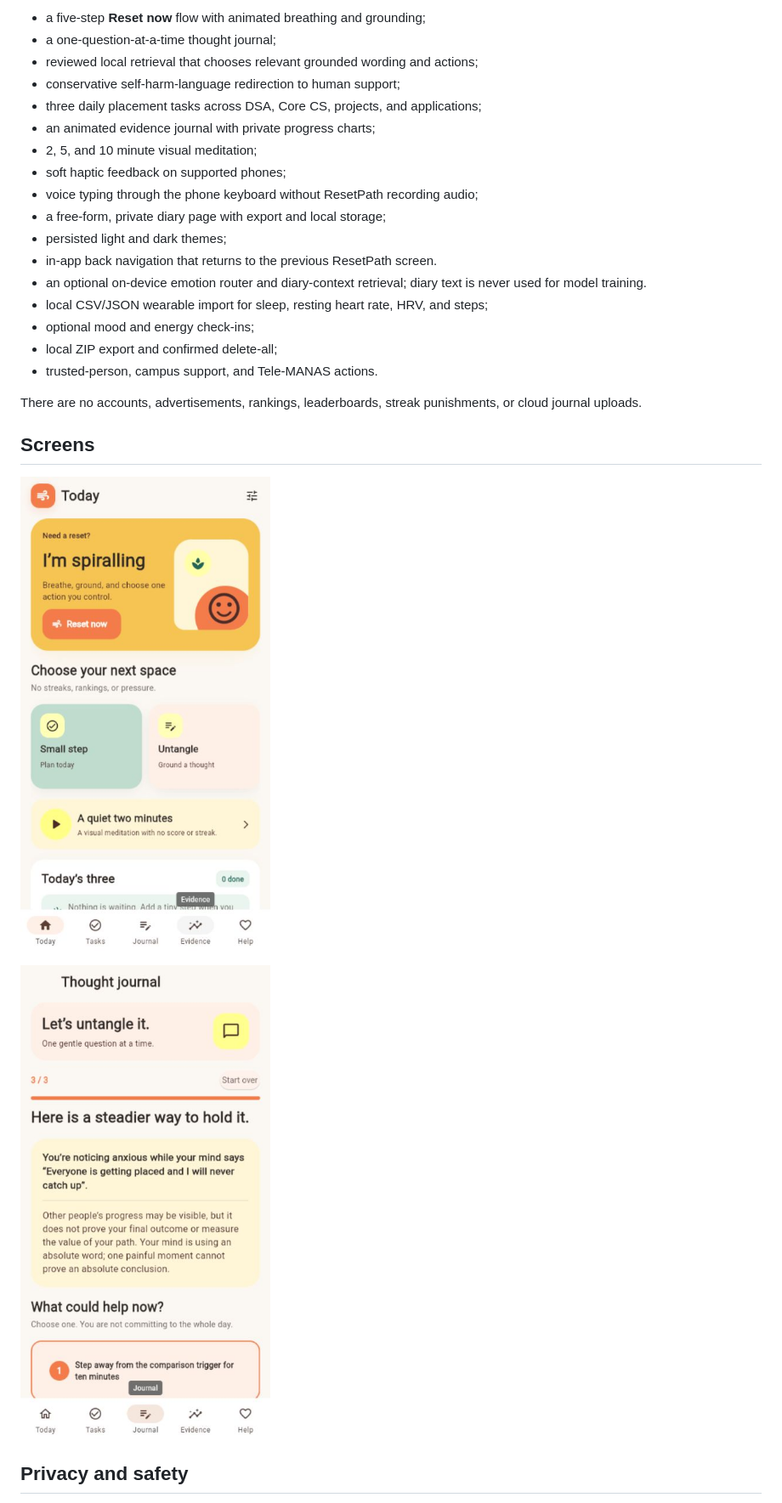
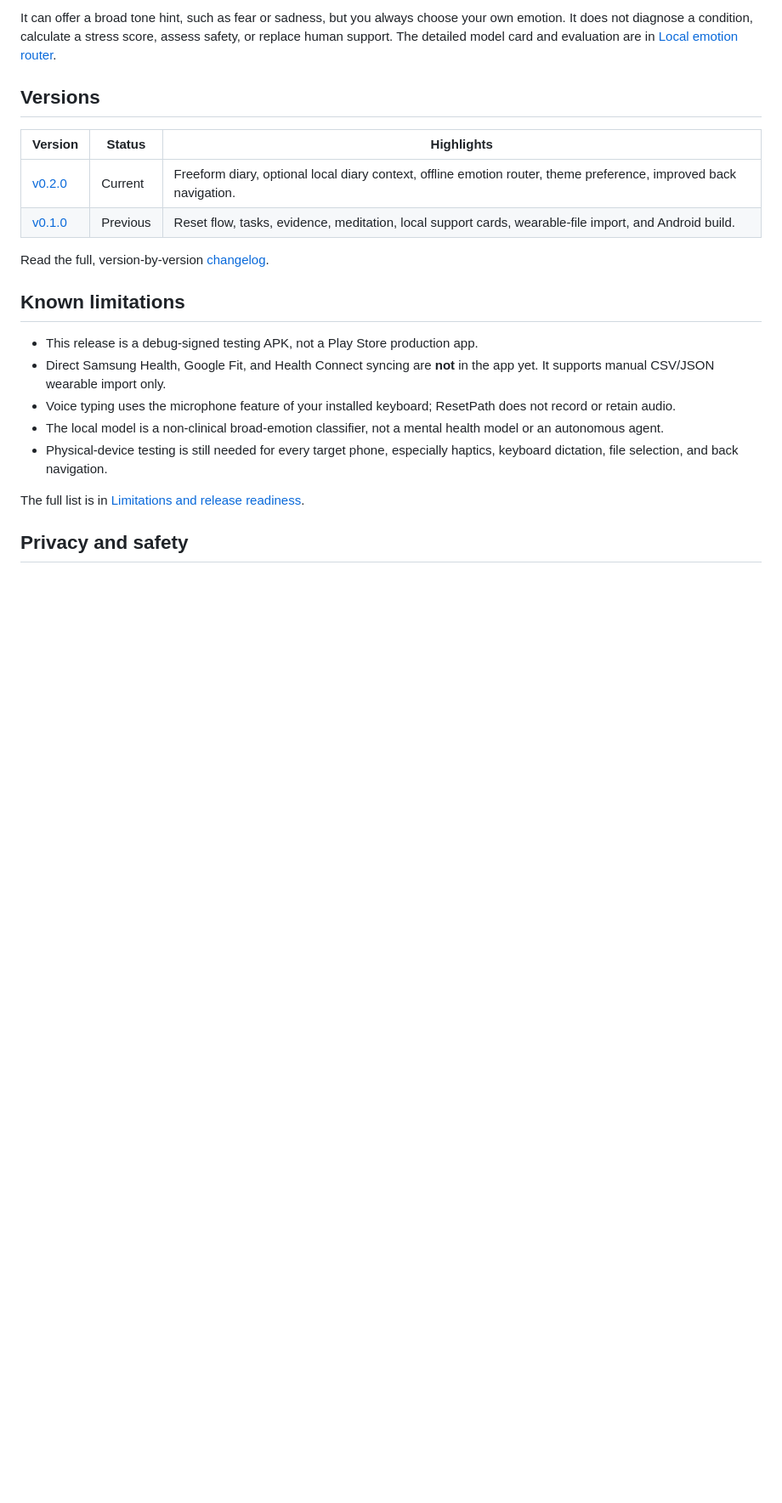
Before and after one commit to Nikhi00718/ResetPath, a Markdown page: README.md, the part around the change printed below. Shown: that part at 85% size. GitHub-like rendering; pictures changed too: docs/resetpath-conversational-journal.png (deleted); blank space fills up the shorter version.

```diff
--- a/README.md
+++ b/README.md
@@ -33,31 +48,31 @@ verified.
 
-- a five-step **Reset now** flow with animated breathing and grounding;
-- a one-question-at-a-time thought journal;
-- reviewed local retrieval that chooses relevant grounded wording and actions;
-- conservative self-harm-language redirection to human support;
-- three daily placement tasks across DSA, Core CS, projects, and applications;
-- an animated evidence journal with private progress charts;
-- 2, 5, and 10 minute visual meditation;
-- soft haptic feedback on supported phones;
-- voice typing through the phone keyboard without ResetPath recording audio;
-- a free-form, private diary page with export and local storage;
-- persisted light and dark themes;
-- in-app back navigation that returns to the previous ResetPath screen.
-- an optional on-device emotion router and diary-context retrieval; diary text
-  is never used for model training.
-- local CSV/JSON wearable import for sleep, resting heart rate, HRV, and steps;
-- optional mood and energy check-ins;
-- local ZIP export and confirmed delete-all;
-- trusted-person, campus support, and Tele-MANAS actions.
+It can offer a broad tone hint, such as fear or sadness, but you always choose
+your own emotion. It does not diagnose a condition, calculate a stress score,
+assess safety, or replace human support. The detailed model card and evaluation
+are in [Local emotion router](docs/10_LOCAL_EMOTION_ROUTER.md).
 
-There are no accounts, advertisements, rankings, leaderboards, streak
-punishments, or cloud journal uploads.
+## Versions
 
-## Screens
+| Version | Status | Highlights |
+| --- | --- | --- |
+| [v0.2.0](https://github.com/Nikhi00718/ResetPath/releases/tag/v0.2.0) | Current | Freeform diary, optional local diary context, offline emotion router, theme preference, improved back navigation. |
+| [v0.1.0](https://github.com/Nikhi00718/ResetPath/releases/tag/v0.1.0) | Previous | Reset flow, tasks, evidence, meditation, local support cards, wearable-file import, and Android build. |
 
-![ResetPath home](docs/resetpath-fluid-home.png)
+Read the full, version-by-version [changelog](CHANGELOG.md).
 
-![ResetPath conversational journal](docs/resetpath-conversational-journal.png)
+## Known limitations
+
+- This release is a debug-signed testing APK, not a Play Store production app.
+- Direct Samsung Health, Google Fit, and Health Connect syncing are **not** in
+  the app yet. It supports manual CSV/JSON wearable import only.
+- Voice typing uses the microphone feature of your installed keyboard; ResetPath
+  does not record or retain audio.
+- The local model is a non-clinical broad-emotion classifier, not a mental
+  health model or an autonomous agent.
+- Physical-device testing is still needed for every target phone, especially
+  haptics, keyboard dictation, file selection, and back navigation.
+
+The full list is in [Limitations and release readiness](docs/12_LIMITATIONS.md).
 
 ## Privacy and safety
 
```
Also changed, not shown: other parts of README.md (+55 -107 lines), CHANGELOG.md (+10 -1 lines), docs/11_USER_MANUAL.md (added, +126 -0 lines), docs/12_LIMITATIONS.md (added, +65 -0 lines), docs/resetpath-dark-home.jpg (added).
